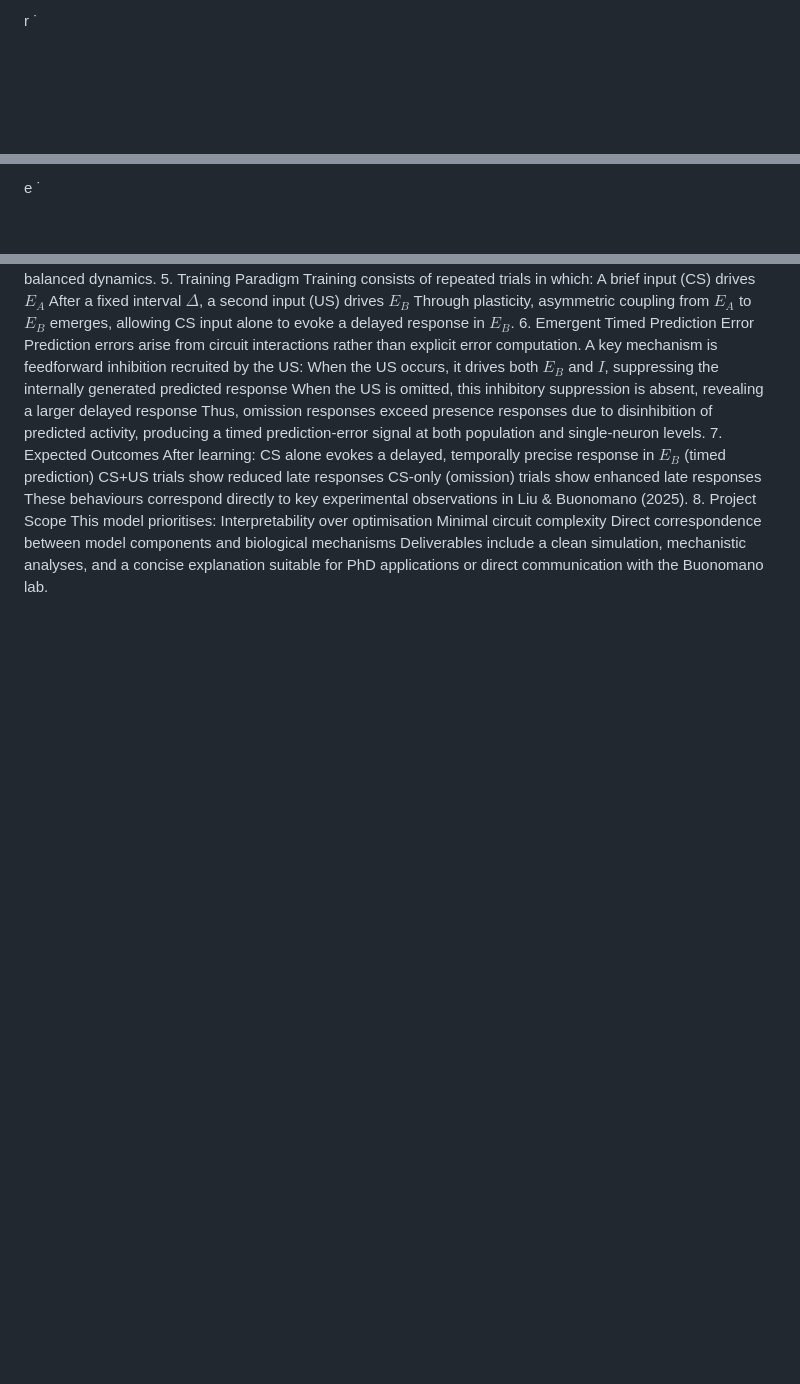
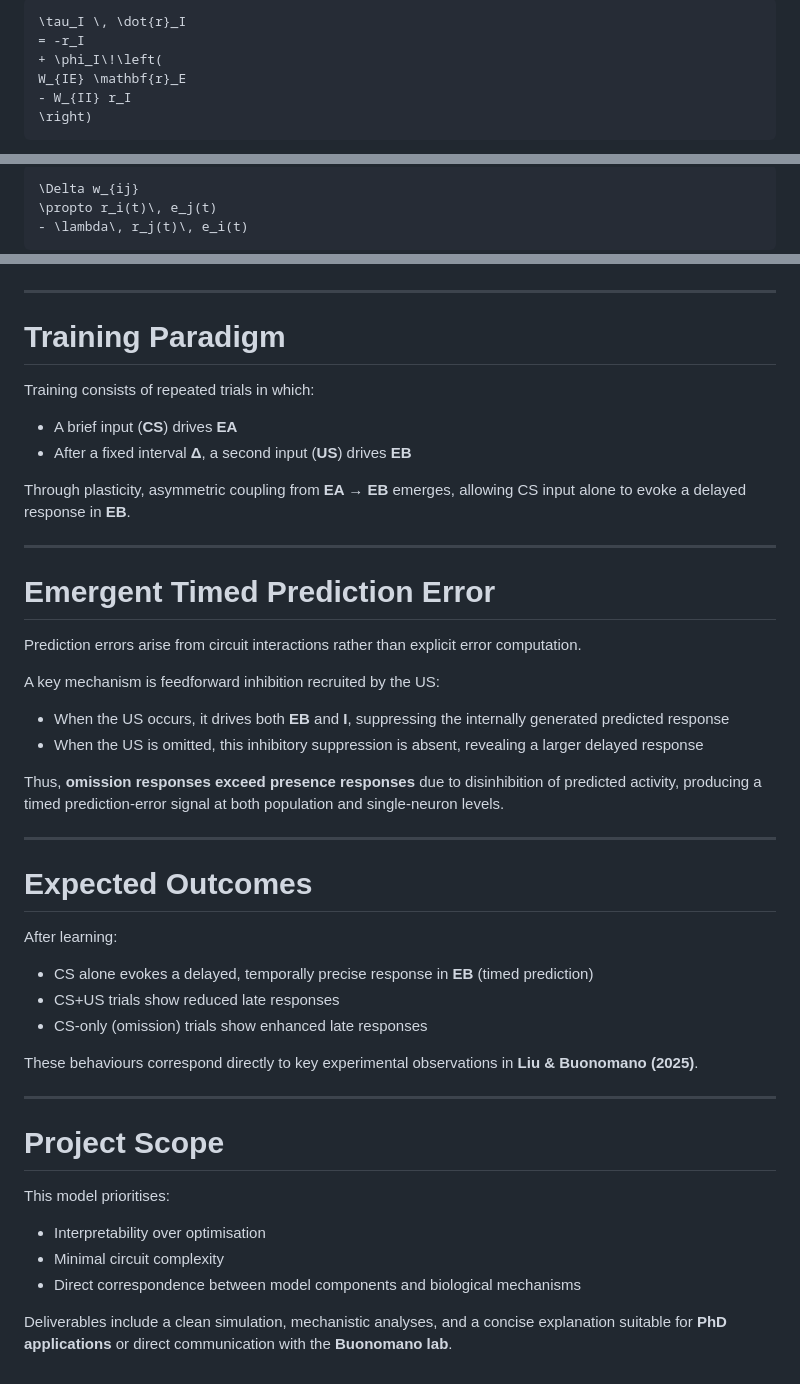
Before and after one commit to clangaro/RecurrentNeuralNet, a Markdown page: README.md, 3 parts joined by grey strips. Rendered like a GitHub page; blank space fills up the shorter version.

Commit message:
refactor README.md for improved clarity and structure.

````diff
--- a/README.md
+++ b/README.md
@@ -51,4 +40,10 @@ E
 
-r
-˙
+```math
+\tau_I \, \dot{r}_I
+= -r_I
++ \phi_I\!\left(
+W_{IE} \mathbf{r}_E
+- W_{II} r_I
+\right)
+```
 
@@ -197,4 +97,7 @@ pre
 
-e
-˙
+```math
+\Delta w_{ij}
+\propto r_i(t)\, e_j(t)
+- \lambda\, r_j(t)\, e_i(t)
+```
 
@@ -304,24 +122,49 @@ where $r^\ast$ is a target excitatory firing rate.
 This prevents runaway excitation during learning and maintains balanced dynamics.
-5. Training Paradigm
+
+---
+
+# Training Paradigm
+
 Training consists of repeated trials in which:
-A brief input (CS) drives $E_A$
-After a fixed interval $\Delta$, a second input (US) drives $E_B$
-Through plasticity, asymmetric coupling from $E_A$ to $E_B$ emerges, allowing CS input alone to evoke a delayed response in $E_B$.
-6. Emergent Timed Prediction Error
+
+- A brief input (**CS**) drives **EA**
+- After a fixed interval **Δ**, a second input (**US**) drives **EB**
+
+Through plasticity, asymmetric coupling from **EA → EB** emerges, allowing CS input alone to evoke a delayed response in **EB**.
+
+---
+
+# Emergent Timed Prediction Error
+
 Prediction errors arise from circuit interactions rather than explicit error computation.
+
 A key mechanism is feedforward inhibition recruited by the US:
-When the US occurs, it drives both $E_B$ and $I$, suppressing the internally generated predicted response
-When the US is omitted, this inhibitory suppression is absent, revealing a larger delayed response
-Thus, omission responses exceed presence responses due to disinhibition of predicted activity, producing a timed prediction-error signal at both population and single-neuron levels.
-7. Expected Outcomes
+
+- When the US occurs, it drives both **EB** and **I**, suppressing the internally generated predicted response
+- When the US is omitted, this inhibitory suppression is absent, revealing a larger delayed response
+
+Thus, **omission responses exceed presence responses** due to disinhibition of predicted activity, producing a timed prediction-error signal at both population and single-neuron levels.
+
+---
+
+# Expected Outcomes
+
 After learning:
-CS alone evokes a delayed, temporally precise response in $E_B$ (timed prediction)
-CS+US trials show reduced late responses
-CS-only (omission) trials show enhanced late responses
-These behaviours correspond directly to key experimental observations in Liu & Buonomano (2025).
-8. Project Scope
+
+- CS alone evokes a delayed, temporally precise response in **EB** (timed prediction)
+- CS+US trials show reduced late responses
+- CS-only (omission) trials show enhanced late responses
+
+These behaviours correspond directly to key experimental observations in **Liu & Buonomano (2025)**.
+
+---
+
+# Project Scope
+
 This model prioritises:
-Interpretability over optimisation
-Minimal circuit complexity
-Direct correspondence between model components and biological mechanisms
-Deliverables include a clean simulation, mechanistic analyses, and a concise explanation suitable for PhD applications or direct communication with the Buonomano lab.
+
+- Interpretability over optimisation
+- Minimal circuit complexity
+- Direct correspondence between model components and biological mechanisms
+
+Deliverables include a clean simulation, mechanistic analyses, and a concise explanation suitable for **PhD applications** or direct communication with the **Buonomano lab**.
````
Also changed, not shown: other parts of README.md (+85 -276 lines).
